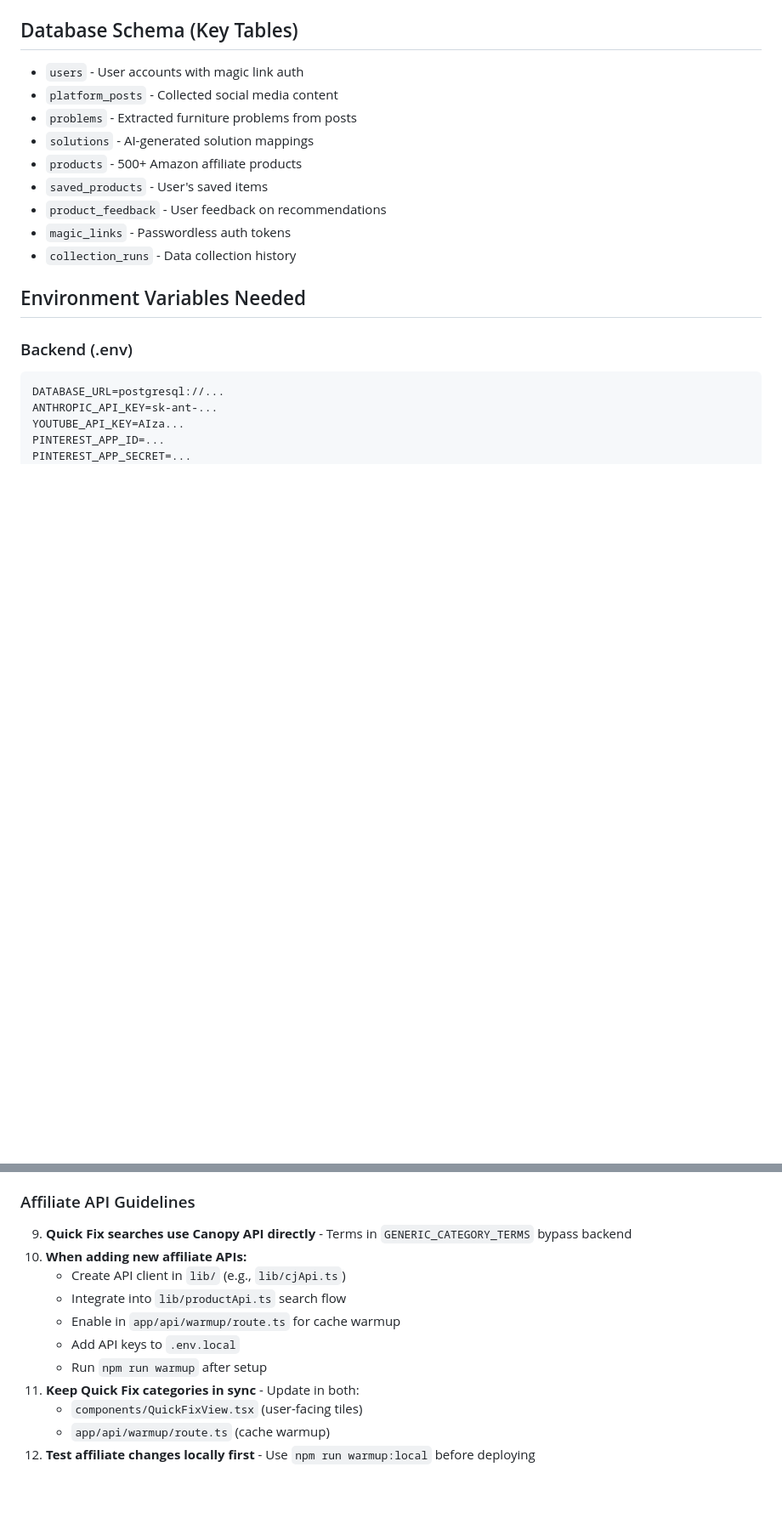
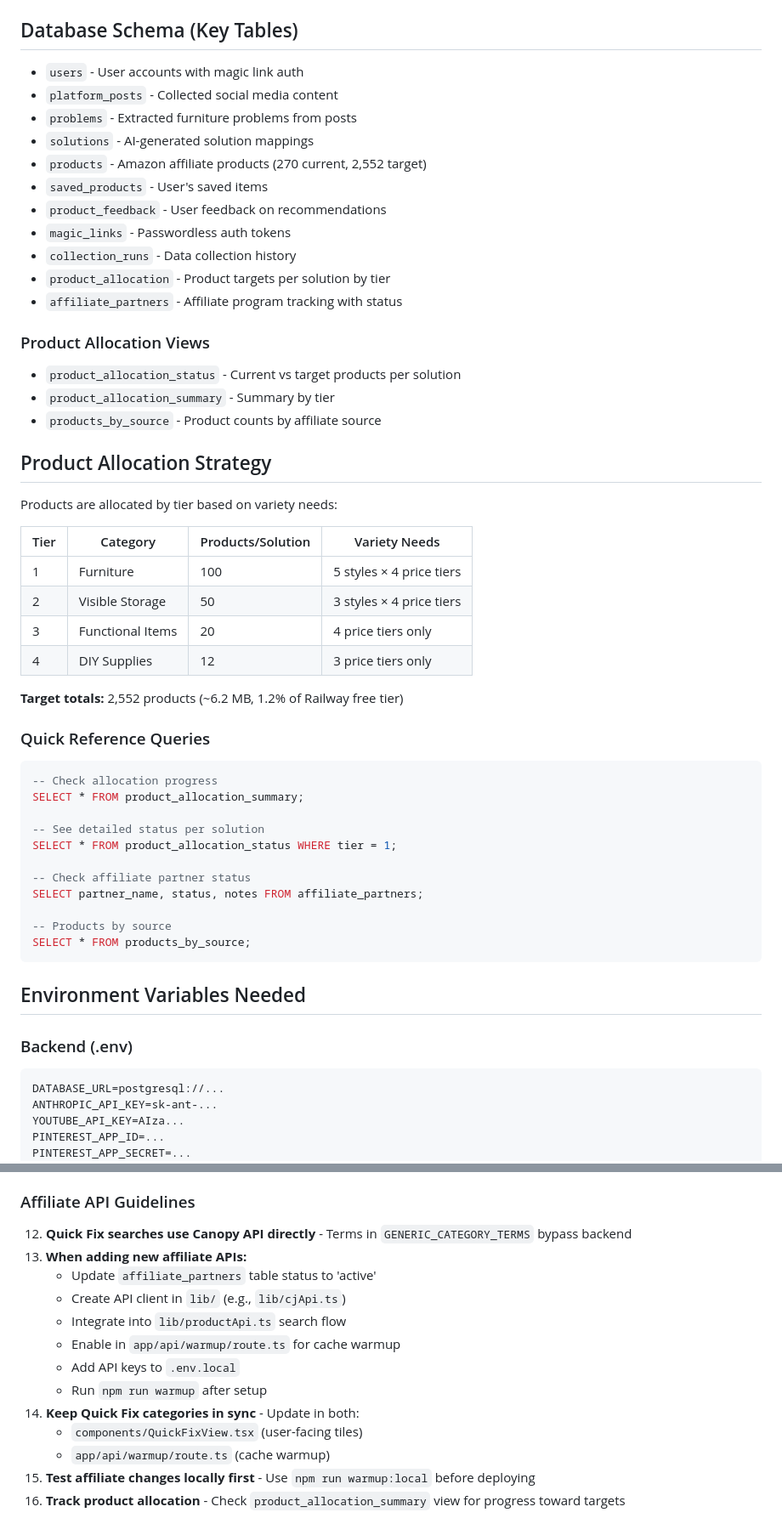
Before and after one commit to proxdesign/prox-backend, a Markdown page: CLAUDE.md, 2 parts joined by grey strips. Shown at 85% size. GitHub-like rendering; blank space fills up the shorter version.

Commit message:
Add product allocation tracking to database and docs
Database changes:
- product_allocation table: tier, targets, style/price variety needs
- product_allocation_status view: current vs target per solution
- product_allocation_summary view: progress by tier
- products_by_source view: counts by affiliate
- affiliate_partners: added status, approved_date, notes columns
- Added CJ Affiliates, ShareASale, Rakuten to partners

CLAUDE.md updates:
- Document product_allocation and affiliate_partners tables
- Add Product Allocation Strategy section with tier breakdown
- Add quick reference SQL queries
- Update affiliate guidelines to reference new tables

Co-Authored-By: Claude Opus 4.5 <noreply@anthropic.com>

````diff
--- a/CLAUDE.md
+++ b/CLAUDE.md
@@ -303,11 +303,46 @@ git push origin main
 - `platform_posts` - Collected social media content
 - `problems` - Extracted furniture problems from posts
 - `solutions` - AI-generated solution mappings
-- `products` - 500+ Amazon affiliate products
+- `products` - Amazon affiliate products (270 current, 2,552 target)
 - `saved_products` - User's saved items
 - `product_feedback` - User feedback on recommendations
 - `magic_links` - Passwordless auth tokens
 - `collection_runs` - Data collection history
+- `product_allocation` - Product targets per solution by tier
+- `affiliate_partners` - Affiliate program tracking with status
+
+### Product Allocation Views
+- `product_allocation_status` - Current vs target products per solution
+- `product_allocation_summary` - Summary by tier
+- `products_by_source` - Product counts by affiliate source
+
+## Product Allocation Strategy
+
+Products are allocated by tier based on variety needs:
+
+| Tier | Category | Products/Solution | Variety Needs |
+|------|----------|-------------------|---------------|
+| 1 | Furniture | 100 | 5 styles × 4 price tiers |
+| 2 | Visible Storage | 50 | 3 styles × 4 price tiers |
+| 3 | Functional Items | 20 | 4 price tiers only |
+| 4 | DIY Supplies | 12 | 3 price tiers only |
+
+**Target totals:** 2,552 products (~6.2 MB, 1.2% of Railway free tier)
+
+### Quick Reference Queries
+```sql
+-- Check allocation progress
+SELECT * FROM product_allocation_summary;
+
+-- See detailed status per solution
+SELECT * FROM product_allocation_status WHERE tier = 1;
+
+-- Check affiliate partner status
+SELECT partner_name, status, notes FROM affiliate_partners;
+
+-- Products by source
+SELECT * FROM products_by_source;
+```
 
 ## Environment Variables Needed
 
@@ -356,14 +391,16 @@ JWT_SECRET=<required, generate with: openssl rand -base64 32>
 
 ### Affiliate API Guidelines
 
-9. **Quick Fix searches use Canopy API directly** - Terms in `GENERIC_CATEGORY_TERMS` bypass backend
-10. **When adding new affiliate APIs:**
+12. **Quick Fix searches use Canopy API directly** - Terms in `GENERIC_CATEGORY_TERMS` bypass backend
+13. **When adding new affiliate APIs:**
+    - Update `affiliate_partners` table status to 'active'
     - Create API client in `lib/` (e.g., `lib/cjApi.ts`)
     - Integrate into `lib/productApi.ts` search flow
     - Enable in `app/api/warmup/route.ts` for cache warmup
     - Add API keys to `.env.local`
     - Run `npm run warmup` after setup
-11. **Keep Quick Fix categories in sync** - Update in both:
+14. **Keep Quick Fix categories in sync** - Update in both:
     - `components/QuickFixView.tsx` (user-facing tiles)
     - `app/api/warmup/route.ts` (cache warmup)
-12. **Test affiliate changes locally first** - Use `npm run warmup:local` before deploying
+15. **Test affiliate changes locally first** - Use `npm run warmup:local` before deploying
+16. **Track product allocation** - Check `product_allocation_summary` view for progress toward targets
````
